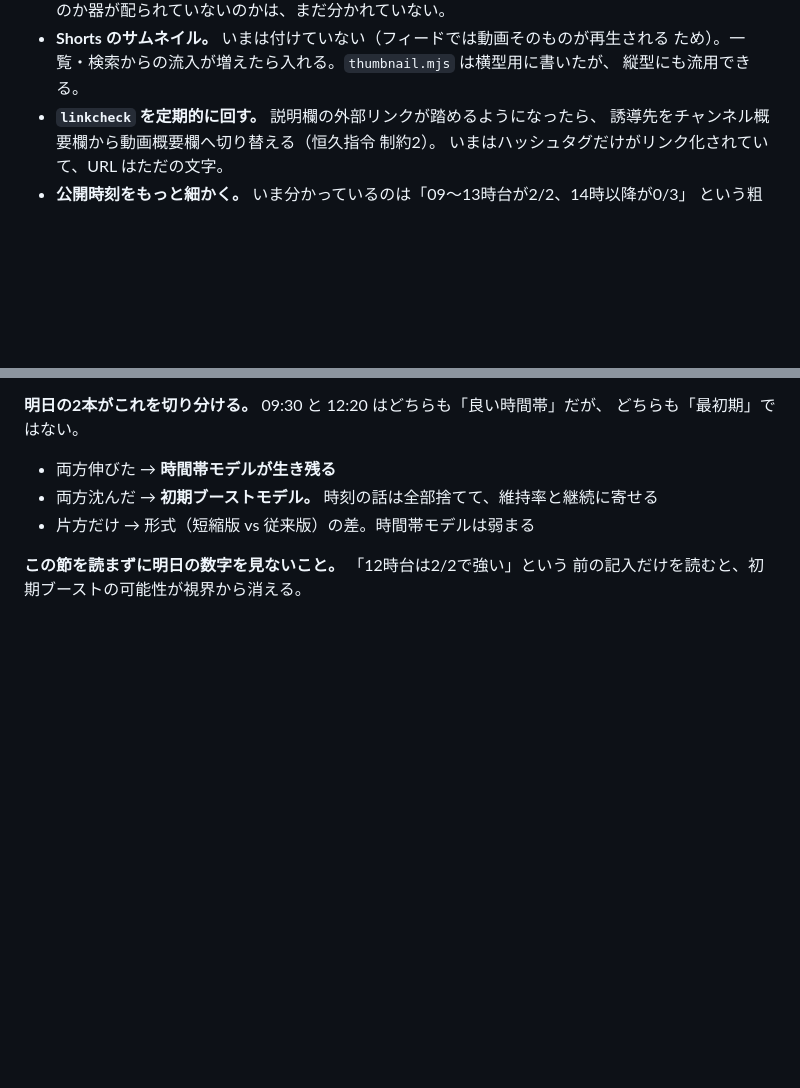
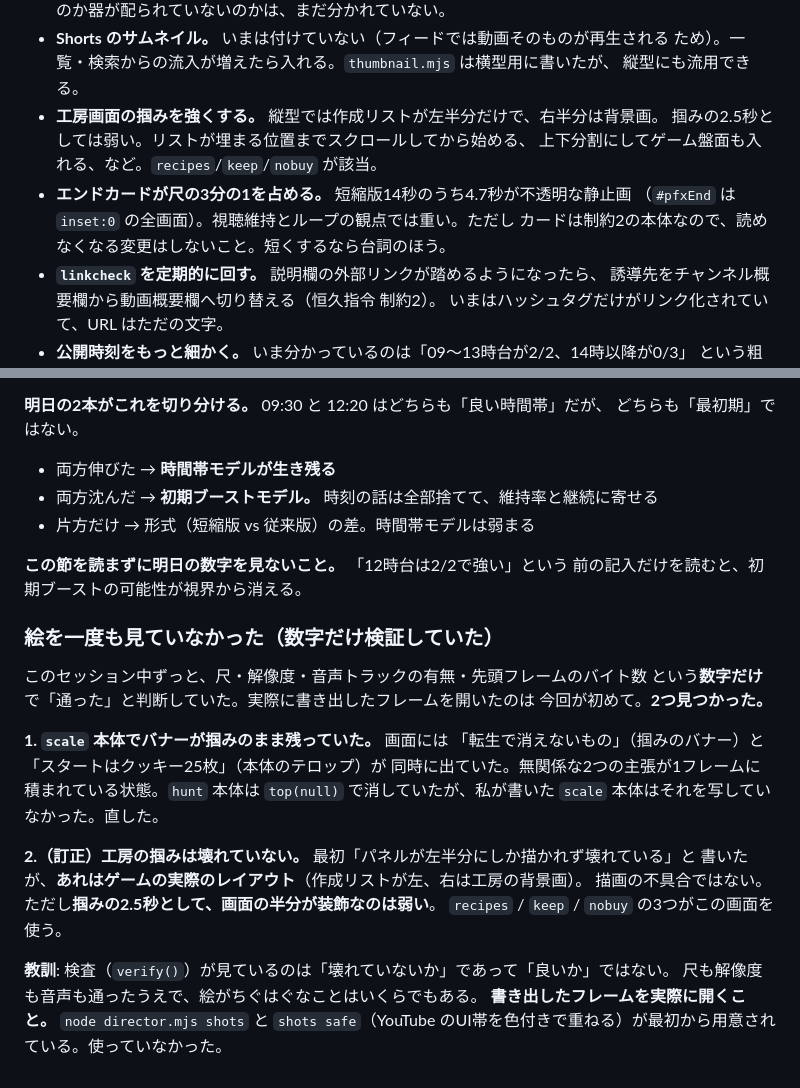
Before and after one commit to bachikoljunior-blip/Simple-browser-cookie-clicker-game, a Markdown page: promo/youtube/JOURNAL.md, 2 parts joined by grey strips. Rendered like a GitHub page; blank space fills up the shorter version.

Commit message:
scale 本体のバナー消し忘れを直し、絵を見ていなかったことを記録する
尺・解像度・音声・先頭バイト数という数字だけで通していて、書き出した絵を一度も
開いていなかった。開いたら、掴みのバナーが本体まで残って無関係な2つの主張が
1フレームに積まれていた。hunt 本体は top(null) で消していたが scale は写して
いなかった。

工房の掴みは「壊れている」ではなくゲームの実レイアウトだったので訂正。ただし
掴みとしては弱いので未着手リストに入れる。verify() は壊れていないかを見るもので、
良いかは見ない。

Co-Authored-By: Claude Opus 5 <noreply@anthropic.com>
Claude-Session: https://claude.ai/code/session_01F3gsdgMsBvCUcyYtUwF7Ci

```diff
--- a/promo/youtube/JOURNAL.md
+++ b/promo/youtube/JOURNAL.md
@@ -632,6 +632,12 @@ URL を知られれば日誌も台本も戦略も全部読まれる。**守り
 - **Shorts のサムネイル。** いまは付けていない（フィードでは動画そのものが再生される
   ため）。一覧・検索からの流入が増えたら入れる。`thumbnail.mjs` は横型用に書いたが、
   縦型にも流用できる。
+- **工房画面の掴みを強くする。** 縦型では作成リストが左半分だけで、右半分は背景画。
+  掴みの2.5秒としては弱い。リストが埋まる位置までスクロールしてから始める、
+  上下分割にしてゲーム盤面も入れる、など。`recipes`/`keep`/`nobuy` が該当。
+- **エンドカードが尺の3分の1を占める。** 短縮版14秒のうち4.7秒が不透明な静止画
+  （`#pfxEnd` は `inset:0` の全画面）。視聴維持とループの観点では重い。ただし
+  カードは制約2の本体なので、読めなくなる変更はしないこと。短くするなら台詞のほう。
 - **`linkcheck` を定期的に回す。** 説明欄の外部リンクが踏めるようになったら、
   誘導先をチャンネル概要欄から動画概要欄へ切り替える（恒久指令 制約2）。
   いまはハッシュタグだけがリンク化されていて、URL はただの文字。
@@ -940,3 +946,24 @@ open_jtalk は決定的だったので、尺合わせは「1回測って、1回
 
 **この節を読まずに明日の数字を見ないこと。** 「12時台は2/2で強い」という
 前の記入だけを読むと、初期ブーストの可能性が視界から消える。
+
+### 絵を一度も見ていなかった（数字だけ検証していた）
+
+このセッション中ずっと、尺・解像度・音声トラックの有無・先頭フレームのバイト数
+という**数字だけ**で「通った」と判断していた。実際に書き出したフレームを開いたのは
+今回が初めて。**2つ見つかった。**
+
+**1. `scale` 本体でバナーが掴みのまま残っていた。** 画面には
+「転生で消えないもの」（掴みのバナー）と「スタートはクッキー25枚」（本体のテロップ）が
+同時に出ていた。無関係な2つの主張が1フレームに積まれている状態。`hunt` 本体は
+`top(null)` で消していたが、私が書いた `scale` 本体はそれを写していなかった。直した。
+
+**2.（訂正）工房の掴みは壊れていない。** 最初「パネルが左半分にしか描かれず壊れている」と
+書いたが、**あれはゲームの実際のレイアウト**（作成リストが左、右は工房の背景画）。
+描画の不具合ではない。ただし**掴みの2.5秒として、画面の半分が装飾なのは弱い**。
+`recipes` / `keep` / `nobuy` の3つがこの画面を使う。
+
+**教訓**: 検査（`verify()`）が見ているのは「壊れていないか」であって「良いか」ではない。
+尺も解像度も音声も通ったうえで、絵がちぐはぐなことはいくらでもある。
+**書き出したフレームを実際に開くこと。** `node director.mjs shots` と
+`shots safe`（YouTube のUI帯を色付きで重ねる）が最初から用意されている。使っていなかった。
```
